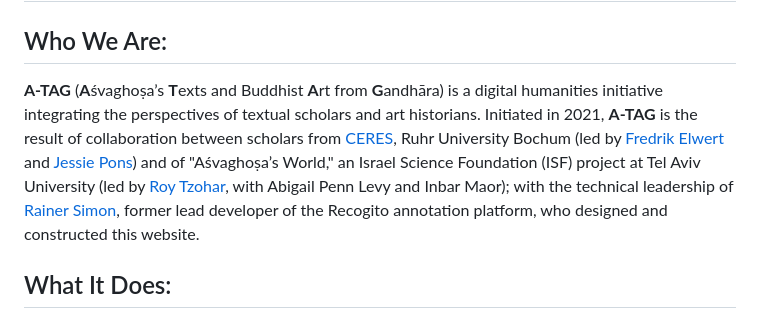
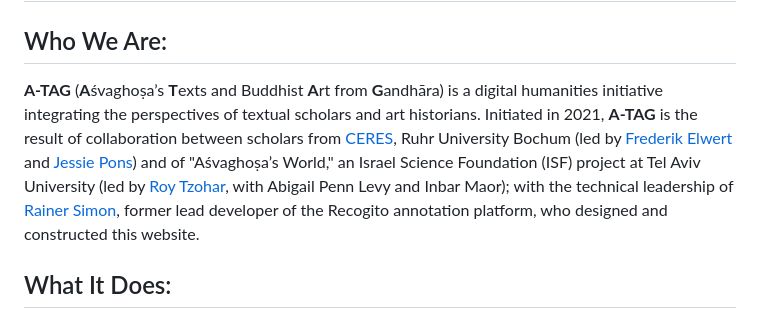
Before and after one commit to CERES-RUB/atag-viewer, a Markdown page: src/pages/about.md, the part around the change. GitHub-like rendering.

Commit message:
Fix typo

```diff
--- a/src/pages/about.md
+++ b/src/pages/about.md
@@ -5,7 +5,7 @@ layout: ../layouts/PageLayoutAbout.astro
 
 ## Who We Are:
 
-**A-TAG** (**A**śvaghoṣa’s **T**exts and Buddhist **A**rt from **G**andhāra) is a digital humanities initiative integrating the perspectives of textual scholars and art historians. Initiated in 2021, **A-TAG** is the result of collaboration between scholars from [CERES](https://ceres.rub.de/), Ruhr University Bochum (led by [Fredrik Elwert](https://ceres.rub.de/en/person/frederik-elwert/) and [Jessie Pons](https://ceres.rub.de/en/person/jessie-pons/)) and of "Aśvaghoṣa’s World," an Israel Science Foundation (ISF)  project at Tel Aviv University (led by [Roy Tzohar](https://roytzohar.sites.tau.ac.il/), with Abigail Penn Levy and Inbar Maor); with the technical leadership of [Rainer Simon](https://rainersimon.io), former lead developer of the Recogito annotation platform, who designed and constructed this website.
+**A-TAG** (**A**śvaghoṣa’s **T**exts and Buddhist **A**rt from **G**andhāra) is a digital humanities initiative integrating the perspectives of textual scholars and art historians. Initiated in 2021, **A-TAG** is the result of collaboration between scholars from [CERES](https://ceres.rub.de/), Ruhr University Bochum (led by [Frederik Elwert](https://ceres.rub.de/en/person/frederik-elwert/) and [Jessie Pons](https://ceres.rub.de/en/person/jessie-pons/)) and of "Aśvaghoṣa’s World," an Israel Science Foundation (ISF)  project at Tel Aviv University (led by [Roy Tzohar](https://roytzohar.sites.tau.ac.il/), with Abigail Penn Levy and Inbar Maor); with the technical leadership of [Rainer Simon](https://rainersimon.io), former lead developer of the Recogito annotation platform, who designed and constructed this website.
 
 ## What It Does:
 
```
